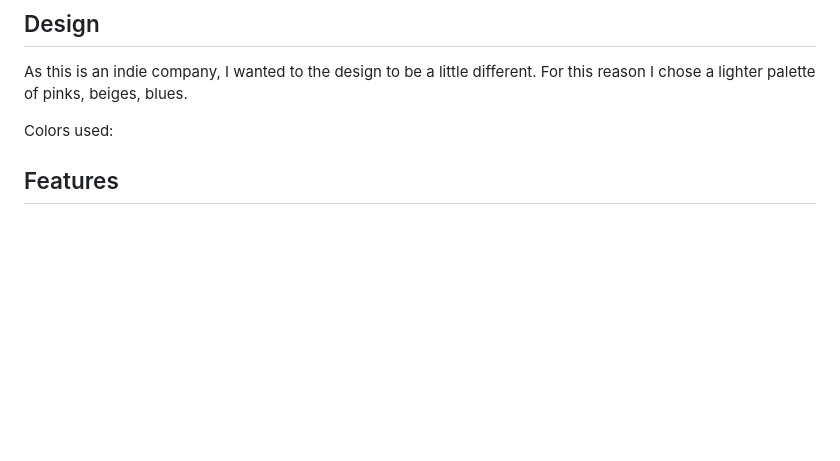
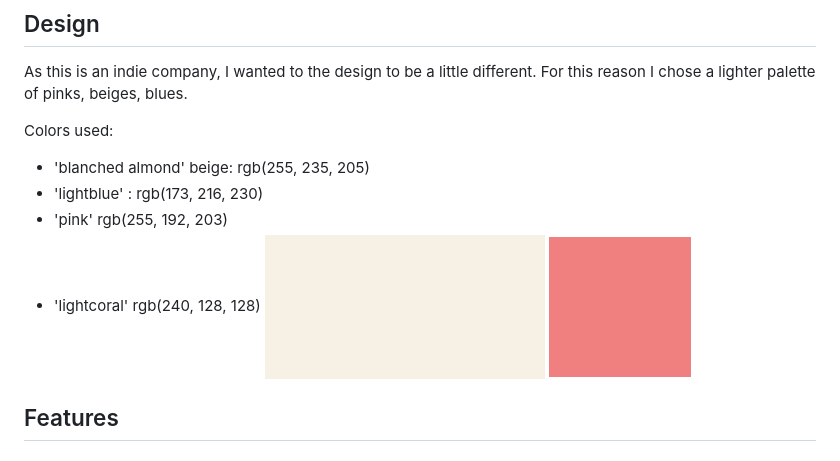
Before and after one commit to Code-Institute-Submissions/arir2001-hughsbrews, a Markdown page: README.md, the part around the change. Rendered like a GitHub page; pictures changed too: blob/beige.png (added), blob/lightcoral.png (added); blank space fills up the shorter version.

Commit message:
color palette added to readme design sectioon.

```diff
--- a/README.md
+++ b/README.md
@@ -29,6 +29,13 @@ As a frequent visitor, I want to:
 As this is an indie company, I wanted to the design to be a little different. For this reason I chose a lighter palette of pinks, beiges, blues.
 
 Colors used:
+- 'blanched almond' beige: rgb(255, 235, 205)
+- 'lightblue' : rgb(173, 216, 230)
+- 'pink' rgb(255, 192, 203)
+- 'lightcoral' rgb(240, 128, 128)
+![Beige](blob/beige.png)
+![Lightcoral](blob/lightcoral.png)
+
 
 
 ## Features
```
Also changed, not shown: 1 other file.
